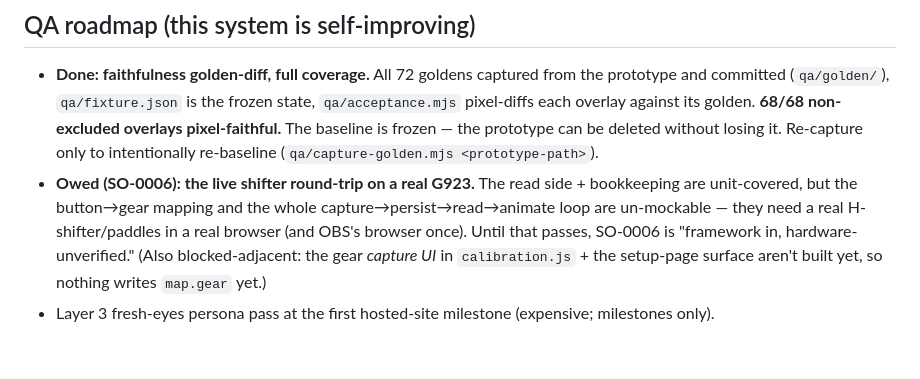
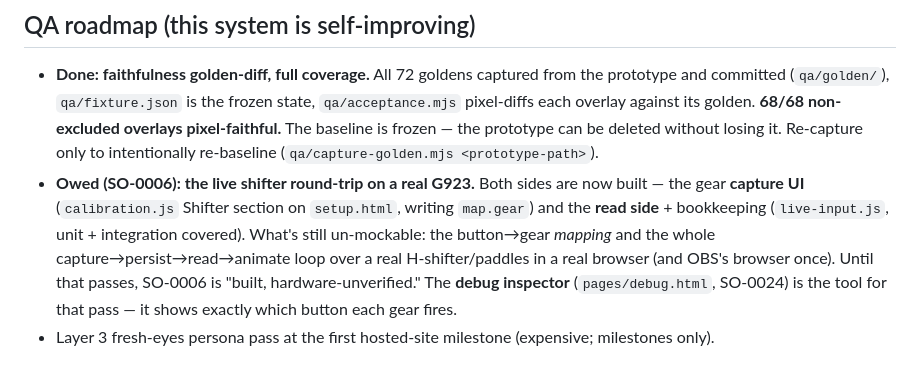
Before and after one commit to dberardi2020/stream-overlays, a Markdown page: qa/product-map.md, the part around the change. GitHub-like rendering.

Commit message:
QA map: SO-0006 capture UI + read side both built; only the hardware round-trip owed
Co-Authored-By: Claude Opus 4.8 <noreply@anthropic.com>

```diff
--- a/qa/product-map.md
+++ b/qa/product-map.md
@@ -78,5 +78,5 @@ Run the layers a change touches; these must stay true.
   overlay against its golden. **68/68 non-excluded overlays pixel-faithful.** The baseline is frozen —
   the prototype can be deleted without losing it. Re-capture only to intentionally re-baseline
   (`qa/capture-golden.mjs <prototype-path>`).
-- **Owed (SO-0006): the live shifter round-trip on a real G923.** The read side + bookkeeping are unit-covered, but the button→gear mapping and the whole capture→persist→read→animate loop are un-mockable — they need a real H-shifter/paddles in a real browser (and OBS's browser once). Until that passes, SO-0006 is "framework in, hardware-unverified." (Also blocked-adjacent: the gear *capture UI* in `calibration.js` + the setup-page surface aren't built yet, so nothing writes `map.gear` yet.)
+- **Owed (SO-0006): the live shifter round-trip on a real G923.** Both sides are now built — the gear **capture UI** (`calibration.js` Shifter section on `setup.html`, writing `map.gear`) and the **read side** + bookkeeping (`live-input.js`, unit + integration covered). What's still un-mockable: the button→gear *mapping* and the whole capture→persist→read→animate loop over a real H-shifter/paddles in a real browser (and OBS's browser once). Until that passes, SO-0006 is "built, hardware-unverified." The **debug inspector** (`pages/debug.html`, SO-0024) is the tool for that pass — it shows exactly which button each gear fires.
 - Layer 3 fresh-eyes persona pass at the first hosted-site milestone (expensive; milestones only).
```
